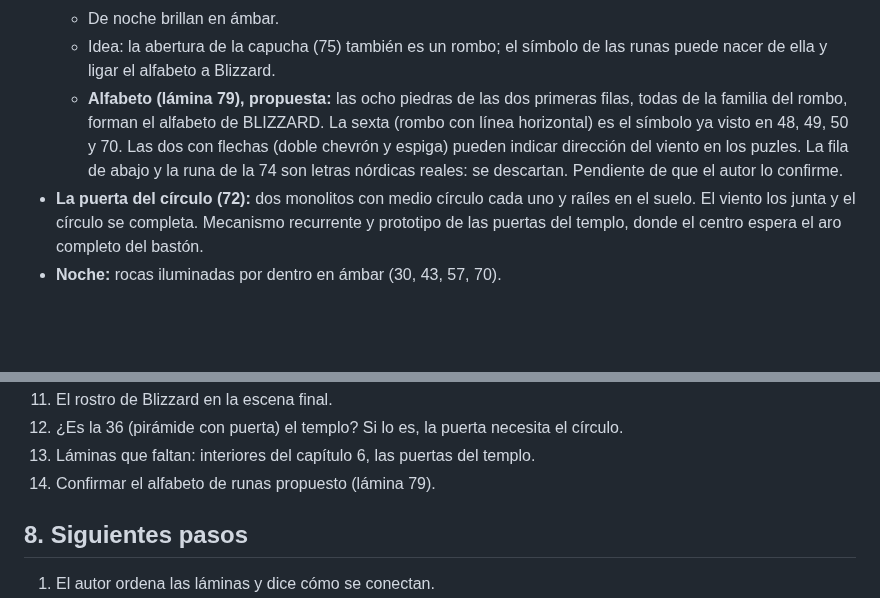
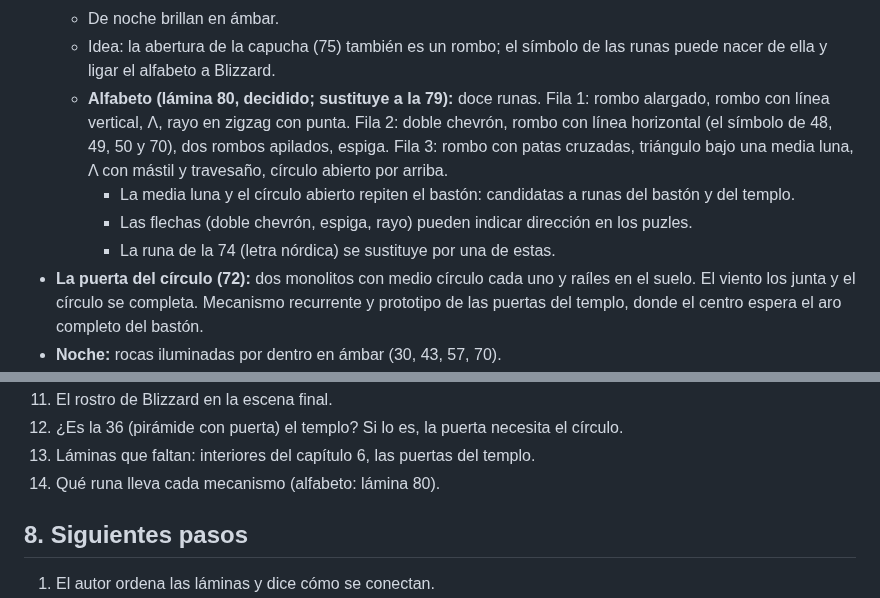
Before and after one commit to polupon-coder/CROSSROADS-INN, a Markdown page: blizzard/DISENO.md, 2 parts joined by grey strips. GitHub-like rendering; blank space fills up the shorter version.

Commit message:
BLIZZARD: alfabeto de runas decidido (lámina 80)
Co-Authored-By: Claude Opus 5.5 <noreply@anthropic.com>
Claude-Session: https://claude.ai/code/session_01Q42ptAr7EEknEUgk6BZxpJ

```diff
--- a/blizzard/DISENO.md
+++ b/blizzard/DISENO.md
@@ -107,12 +107,16 @@ Cada sesión nueva debería empezar leyendo este archivo.
   - De noche brillan en ámbar.
   - Idea: la abertura de la capucha (75) también es un rombo; el símbolo de las runas
     puede nacer de ella y ligar el alfabeto a Blizzard.
-  - **Alfabeto (lámina 79), propuesta:** las ocho piedras de las dos primeras filas,
-    todas de la familia del rombo, forman el alfabeto de BLIZZARD. La sexta (rombo con
-    línea horizontal) es el símbolo ya visto en 48, 49, 50 y 70. Las dos con flechas
-    (doble chevrón y espiga) pueden indicar dirección del viento en los puzles. La
-    fila de abajo y la runa de la 74 son letras nórdicas reales: se descartan.
-    Pendiente de que el autor lo confirme.
+  - **Alfabeto (lámina 80, decidido; sustituye a la 79):** doce runas.
+    Fila 1: rombo alargado, rombo con línea vertical, Λ, rayo en zigzag con punta.
+    Fila 2: doble chevrón, rombo con línea horizontal (el símbolo de 48, 49, 50 y 70),
+    dos rombos apilados, espiga.
+    Fila 3: rombo con patas cruzadas, triángulo bajo una media luna, Λ con mástil y
+    travesaño, círculo abierto por arriba.
+    - La media luna y el círculo abierto repiten el bastón: candidatas a runas del
+      bastón y del templo.
+    - Las flechas (doble chevrón, espiga, rayo) pueden indicar dirección en los puzles.
+    - La runa de la 74 (letra nórdica) se sustituye por una de estas.
 - **La puerta del círculo (72):** dos monolitos con medio círculo cada uno y raíles en el
   suelo. El viento los junta y el círculo se completa. Mecanismo recurrente y prototipo de
   las puertas del templo, donde el centro espera el aro completo del bastón.
@@ -195,7 +199,7 @@ Ciclo continuo; la noche llega cada 20 minutos de juego. No interrumpe nada.
 11. El rostro de Blizzard en la escena final.
 12. ¿Es la 36 (pirámide con puerta) el templo? Si lo es, la puerta necesita el círculo.
 13. Láminas que faltan: interiores del capítulo 6, las puertas del templo.
-14. Confirmar el alfabeto de runas propuesto (lámina 79).
+14. Qué runa lleva cada mecanismo (alfabeto: lámina 80).
 
 ## 8. Siguientes pasos
 
```
